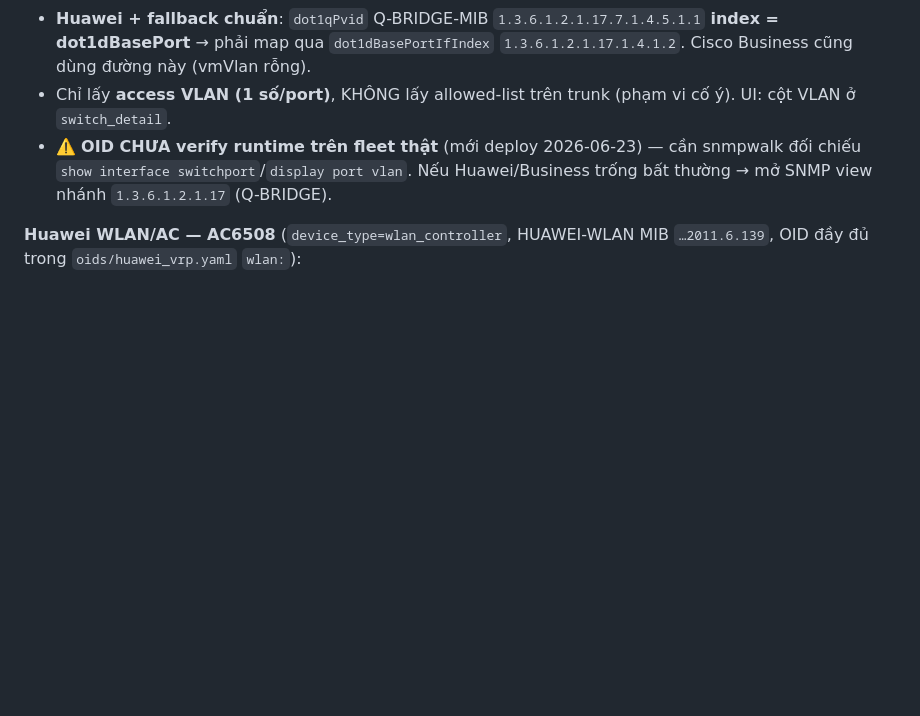
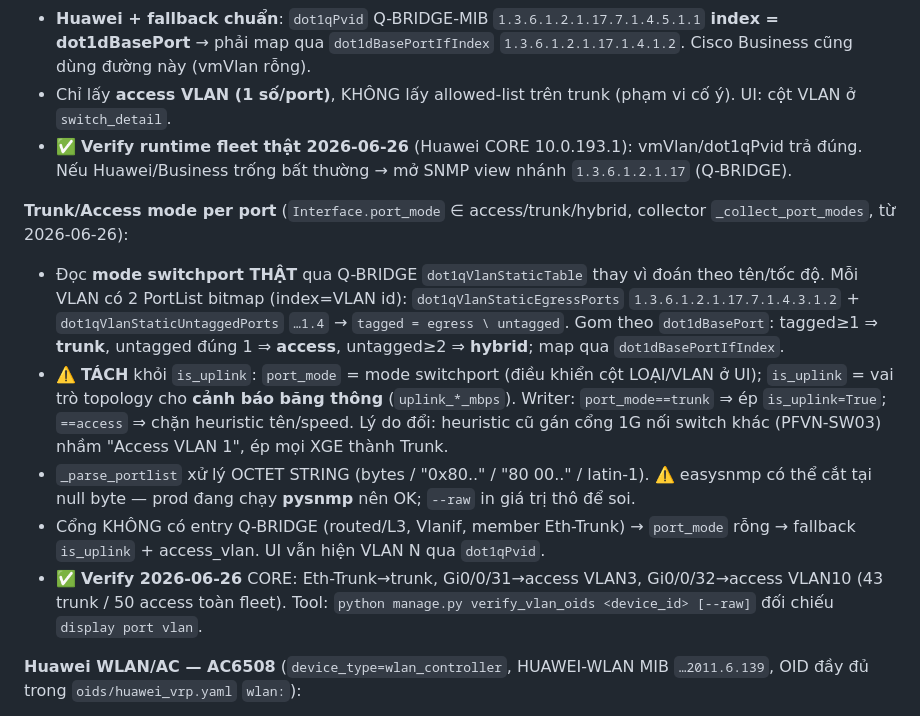
Before and after one commit to luckyhoang1988/monitor_system, a Markdown page: CLAUDE.md, the part around the change. Drawn GitHub-style; blank space fills up the shorter version.

Commit message:
docs(claude): port_mode trunk/access từ Q-BRIDGE + verify runtime fleet 2026-06-26
Co-Authored-By: Claude Opus 4.8 <noreply@anthropic.com>

```diff
--- a/CLAUDE.md
+++ b/CLAUDE.md
@@ -57,7 +57,14 @@ apps/
 - **Cisco** (ios/iosxe/business): `vmVlan` CISCO-VLAN-MEMBERSHIP-MIB `1.3.6.1.4.1.9.9.68.1.2.2.1.2`, **index = ifIndex trực tiếp**. Chỉ access port có entry → trunk/uplink trống (đúng ý, UI hiện badge "Trunk").
 - **Huawei + fallback chuẩn**: `dot1qPvid` Q-BRIDGE-MIB `1.3.6.1.2.1.17.7.1.4.5.1.1` **index = dot1dBasePort** → phải map qua `dot1dBasePortIfIndex` `1.3.6.1.2.1.17.1.4.1.2`. Cisco Business cũng dùng đường này (vmVlan rỗng).
 - Chỉ lấy **access VLAN (1 số/port)**, KHÔNG lấy allowed-list trên trunk (phạm vi cố ý). UI: cột VLAN ở `switch_detail`.
-- ⚠️ **OID CHƯA verify runtime trên fleet thật** (mới deploy 2026-06-23) — cần snmpwalk đối chiếu `show interface switchport`/`display port vlan`. Nếu Huawei/Business trống bất thường → mở SNMP view nhánh `1.3.6.1.2.1.17` (Q-BRIDGE).
+- ✅ **Verify runtime fleet thật 2026-06-26** (Huawei CORE 10.0.193.1): vmVlan/dot1qPvid trả đúng. Nếu Huawei/Business trống bất thường → mở SNMP view nhánh `1.3.6.1.2.1.17` (Q-BRIDGE).
+
+**Trunk/Access mode per port** (`Interface.port_mode` ∈ access/trunk/hybrid, collector `_collect_port_modes`, từ 2026-06-26):
+- Đọc **mode switchport THẬT** qua Q-BRIDGE `dot1qVlanStaticTable` thay vì đoán theo tên/tốc độ. Mỗi VLAN có 2 PortList bitmap (index=VLAN id): `dot1qVlanStaticEgressPorts` `1.3.6.1.2.1.17.7.1.4.3.1.2` + `dot1qVlanStaticUntaggedPorts` `…1.4` → `tagged = egress \ untagged`. Gom theo `dot1dBasePort`: tagged≥1 ⇒ **trunk**, untagged đúng 1 ⇒ **access**, untagged≥2 ⇒ **hybrid**; map qua `dot1dBasePortIfIndex`.
+- ⚠️ **TÁCH** khỏi `is_uplink`: `port_mode` = mode switchport (điều khiển cột LOẠI/VLAN ở UI); `is_uplink` = vai trò topology cho **cảnh báo băng thông** (`uplink_*_mbps`). Writer: `port_mode==trunk` ⇒ ép `is_uplink=True`; `==access` ⇒ chặn heuristic tên/speed. Lý do đổi: heuristic cũ gán cổng 1G nối switch khác (PFVN-SW03) nhầm "Access VLAN 1", ép mọi XGE thành Trunk.
+- `_parse_portlist` xử lý OCTET STRING (bytes / "0x80.." / "80 00.." / latin-1). ⚠️ easysnmp có thể cắt tại null byte — prod đang chạy **pysnmp** nên OK; `--raw` in giá trị thô để soi.
+- Cổng KHÔNG có entry Q-BRIDGE (routed/L3, Vlanif, member Eth-Trunk) → `port_mode` rỗng → fallback `is_uplink` + access_vlan. UI vẫn hiện VLAN N qua `dot1qPvid`.
+- ✅ **Verify 2026-06-26** CORE: Eth-Trunk→trunk, Gi0/0/31→access VLAN3, Gi0/0/32→access VLAN10 (43 trunk / 50 access toàn fleet). Tool: `python manage.py verify_vlan_oids <device_id> [--raw]` đối chiếu `display port vlan`.
 
 **Huawei WLAN/AC — AC6508** (`device_type=wlan_controller`, HUAWEI-WLAN MIB `…2011.6.139`, OID đầy đủ trong `oids/huawei_vrp.yaml` `wlan:`):
 - Bảng AP `hwWlanApInfoTable` `…6.139.13.3.3.1.X` (index=MAC AP): `.4` name · `.5` group · `.6` run_state (`8`=online) · `.44` = **client đang kết nối/AP** (cả 2 band, ✅).
```
